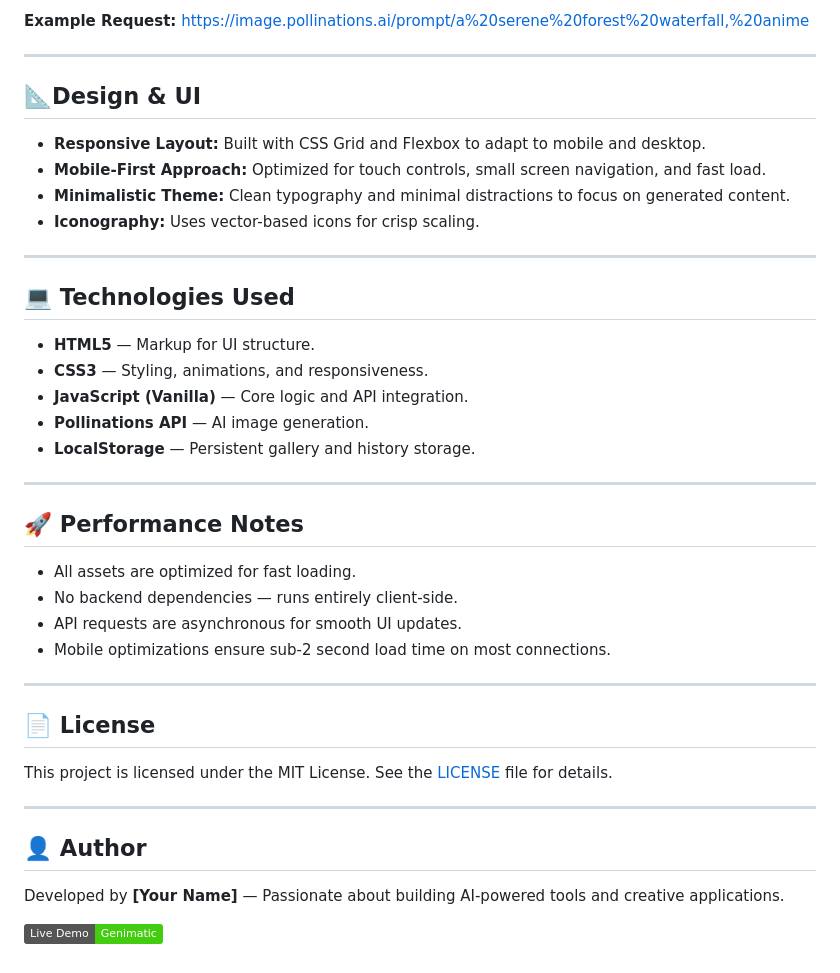
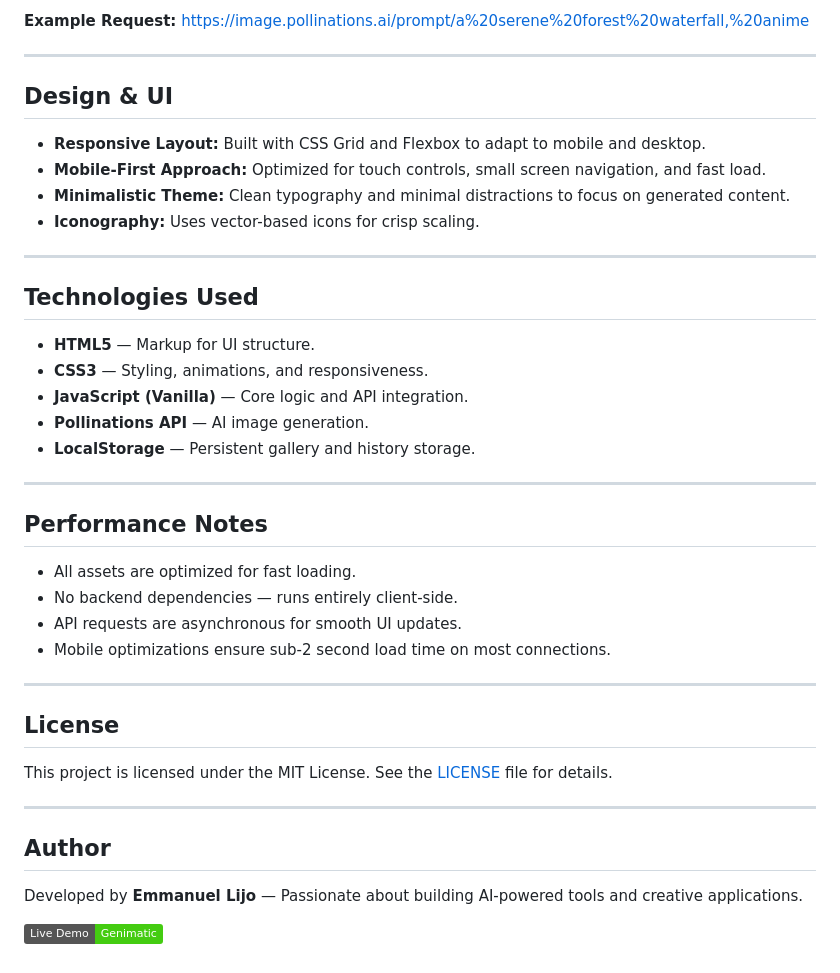
Before and after one commit to UnitaryIron/Genimatic, a Markdown page: README.md, the part around the change. Drawn GitHub-style; badges without logos.

Commit message:
Update README.md
extended readme

```diff
--- a/README.md
+++ b/README.md
@@ -98,7 +98,7 @@ https://image.pollinations.ai/prompt/a%20serene%20forest%20waterfall,%20anime
 
 ---
 
-## 📐Design & UI
+## Design & UI
 
 - **Responsive Layout:** Built with CSS Grid and Flexbox to adapt to mobile and desktop.
 - **Mobile-First Approach:** Optimized for touch controls, small screen navigation, and fast load.
@@ -107,7 +107,7 @@ https://image.pollinations.ai/prompt/a%20serene%20forest%20waterfall,%20anime
 
 ---
 
-## 💻 Technologies Used
+## Technologies Used
 
 - **HTML5** — Markup for UI structure.
 - **CSS3** — Styling, animations, and responsiveness.
@@ -117,7 +117,7 @@ https://image.pollinations.ai/prompt/a%20serene%20forest%20waterfall,%20anime
 
 ---
 
-## 🚀 Performance Notes
+## Performance Notes
 
 - All assets are optimized for fast loading.
 - No backend dependencies — runs entirely client-side.
@@ -126,14 +126,14 @@ https://image.pollinations.ai/prompt/a%20serene%20forest%20waterfall,%20anime
 
 ---
 
-## 📄 License
+## License
 
 This project is licensed under the MIT License. See the [LICENSE](LICENSE) file for details.
 
 ---
 
-## 👤 Author
+## Author
 
-Developed by **[Your Name]** — Passionate about building AI-powered tools and creative applications.
+Developed by **Emmanuel Lijo** — Passionate about building AI-powered tools and creative applications.
 
 [![Live Demo](https://img.shields.io/badge/Live%20Demo-Genimatic-brightgreen)](https://genimatic.vercel.app/)
```
